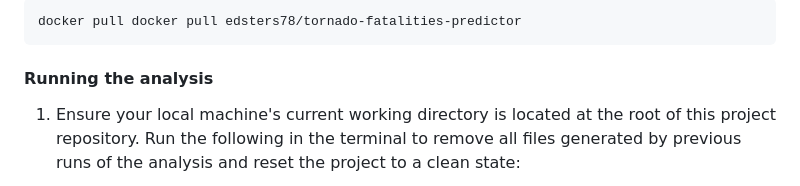
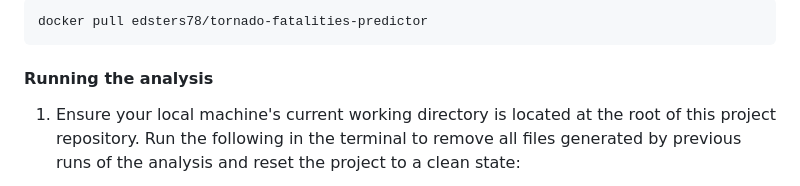
Before and after one commit to DSCI-310-2024/DSCI-310-Group-1-Predict-Casualties-From-Tornado-Data, a Markdown page: README.md, the part around one of its changes. GitHub-like rendering.

````diff
--- a/README.md
+++ b/README.md
@@ -28,6 +28,6 @@ The final report can be found [here](https://github.com/DSCI-310-2024/DSCI-310-G
 
 ```
-docker pull docker pull edsters78/tornado-fatalities-predictor
+docker pull edsters78/tornado-fatalities-predictor
 ```
 
 #### Running the analysis
````
Also changed, not shown: other parts of README.md (+1 -1 lines).
